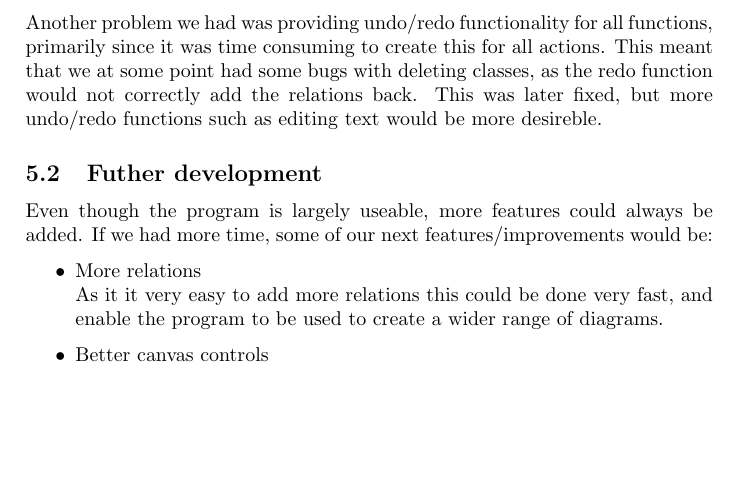
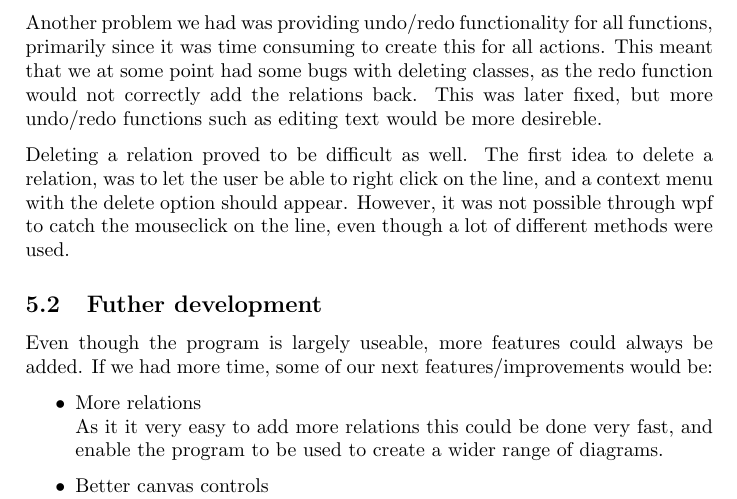
Before and after one commit to Kjagd/diagram, a LaTeX document (rapport/main.tex, which reads rapport/diskussion.tex): part of page 18 of 19, cut so that both start at the same text, the shorter picture padded with empty space. Compiled offline with pdfLaTeX.

Commit message:
Delete relation bugs

```diff
--- a/rapport/diskussion.tex
+++ b/rapport/diskussion.tex
@@ -21,6 +21,12 @@ that we at some point had some bugs with deleting classes, as the redo function
 would not correctly add the relations back. This was later fixed, but more
 undo/redo functions such as editing text would be more desireble.
 
+Deleting a relation proved to be difficult as well. The first idea to delete a
+relation, was to let the user be able to right click on the line, and a context
+menu with the delete option should appear. However, it was not possible through
+wpf to catch the mouseclick on the line, even though a lot of different methods
+were used.
+
 \subsection{Futher development}
 Even though the program is largely useable, more features could always be added.
 If we had more time, some of our next features/improvements would be:
```
